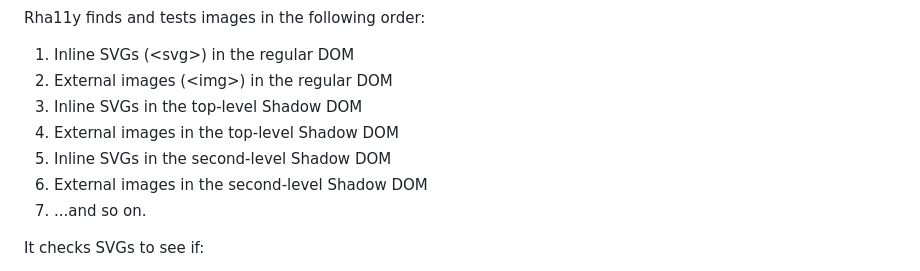
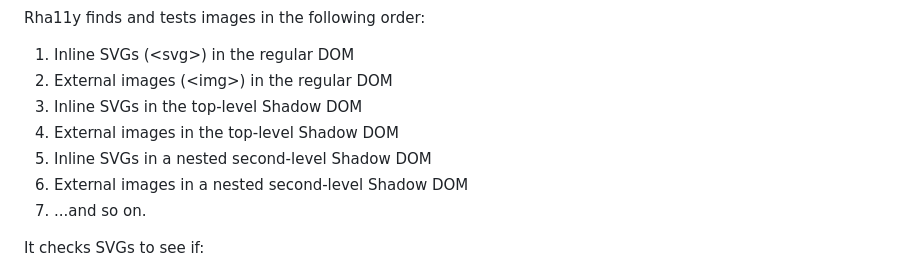
Before and after one commit to hellogreg/rha11y-tools, a Markdown page: README.md, the part around the change. GitHub-like rendering.

Commit message:
text tweak

```diff
--- a/README.md
+++ b/README.md
@@ -31,8 +31,8 @@ Rha11y finds and tests images in the following order:
 2. External images (&lt;img&gt;) in the regular DOM
 3. Inline SVGs in the top-level Shadow DOM
 4. External images in the top-level Shadow DOM
-5. Inline SVGs in the second-level Shadow DOM
-6. External images in the second-level Shadow DOM
+5. Inline SVGs in a nested second-level Shadow DOM
+6. External images in a nested second-level Shadow DOM
 7. ...and so on.
 
 It checks SVGs to see if:
```
